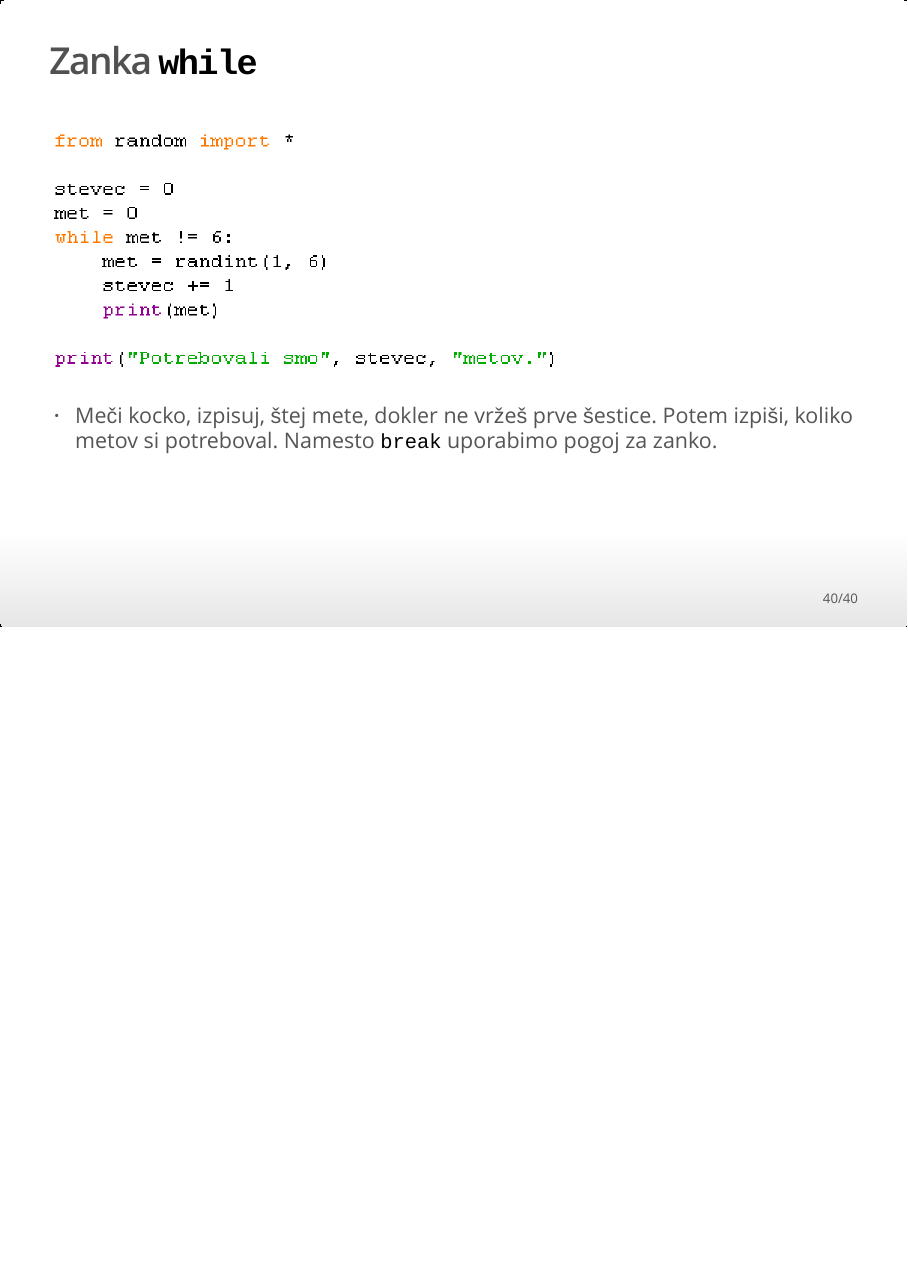
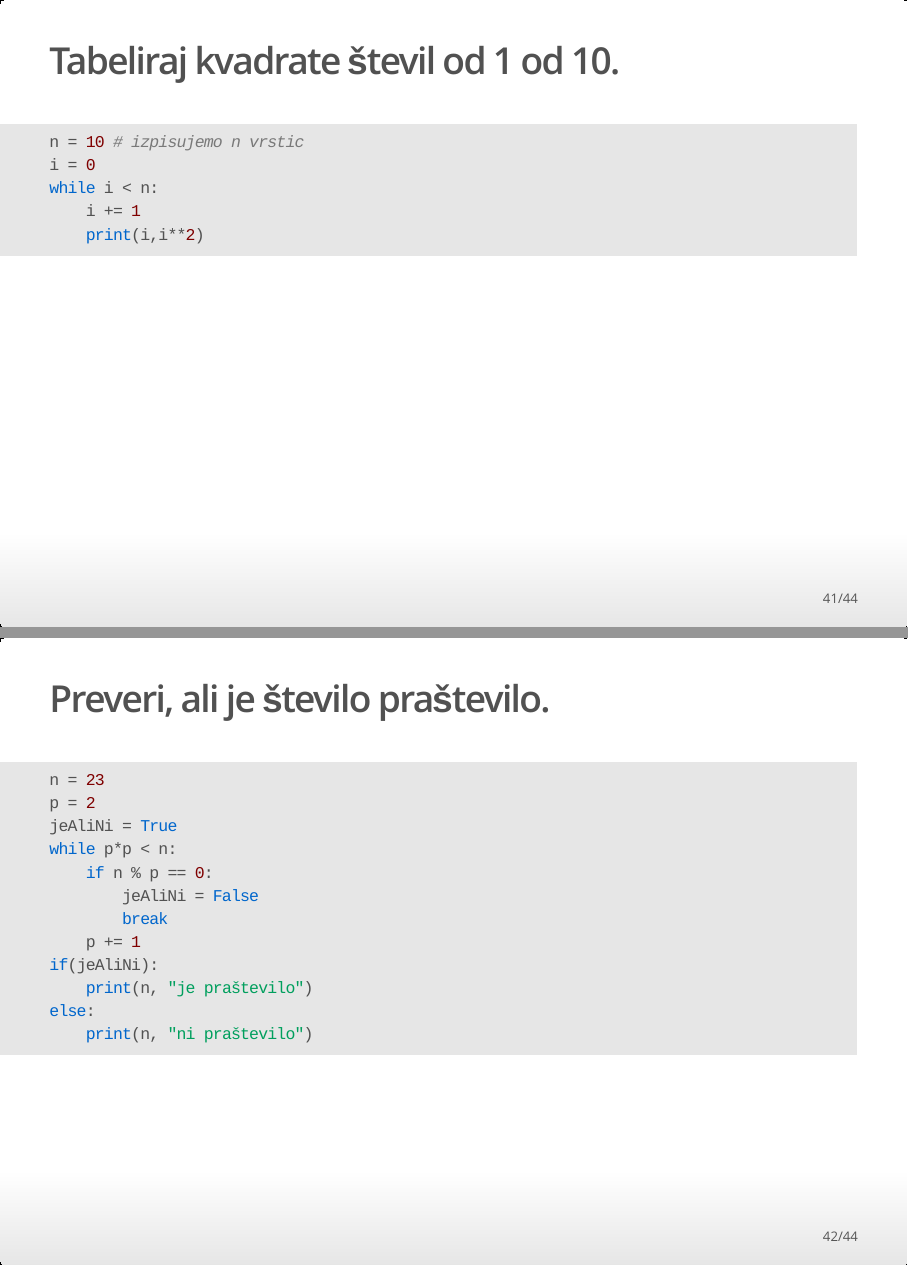
Before and after one commit to VorotnjakJ13/UVP14-15, an R Markdown document (02_Uvod_v_Pyhton/02_Uvod_v_Pyhton.Rmd): page 40 of 40 before the commit and pages 41 and 42 of 44 after it, the two joined at a grey line. The pictures show the output file 02_Uvod_v_Pyhton/02_Uvod_v_Pyhton.html that the author committed with the source, opened offline.

Commit message:
Uvod v Python

````diff
--- a/02_Uvod_v_Pyhton/02_Uvod_v_Pyhton.Rmd
+++ b/02_Uvod_v_Pyhton/02_Uvod_v_Pyhton.Rmd
@@ -207,3 +207,28 @@ output:
 <img src="slike/while_4.png" height=300px>
 
 - Meči kocko, izpisuj, štej mete, dokler ne vržeš prve šestice. Potem izpiši, koliko metov si potreboval. Namesto `break` uporabimo pogoj za zanko.
+
+## Tabeliraj kvadrate števil od 1 od 10.
+
+```{python}
+n = 10 # izpisujemo n vrstic
+i = 0
+while i < n:
+    i += 1
+    print(i,i**2)
+```
+
+## Preveri, ali je število praštevilo.
+```{python}
+n = 23
+p = 2
+jeAliNi = True
+while p*p < n:
+    if n % p == 0:
+        jeAliNi = False
+        break
+    p += 1
+if(jeAliNi):
+    print(n, "je praštevilo")
+else:
+    print(n, "ni praštevilo")
````
Also changed, not shown: 02_Uvod_v_Pyhton/02_Uvod_v_Pyhton.html, 02_Uvod_v_Pyhton/02_Uvod_v_Pyhton.Rmd (30 more changed lines).
